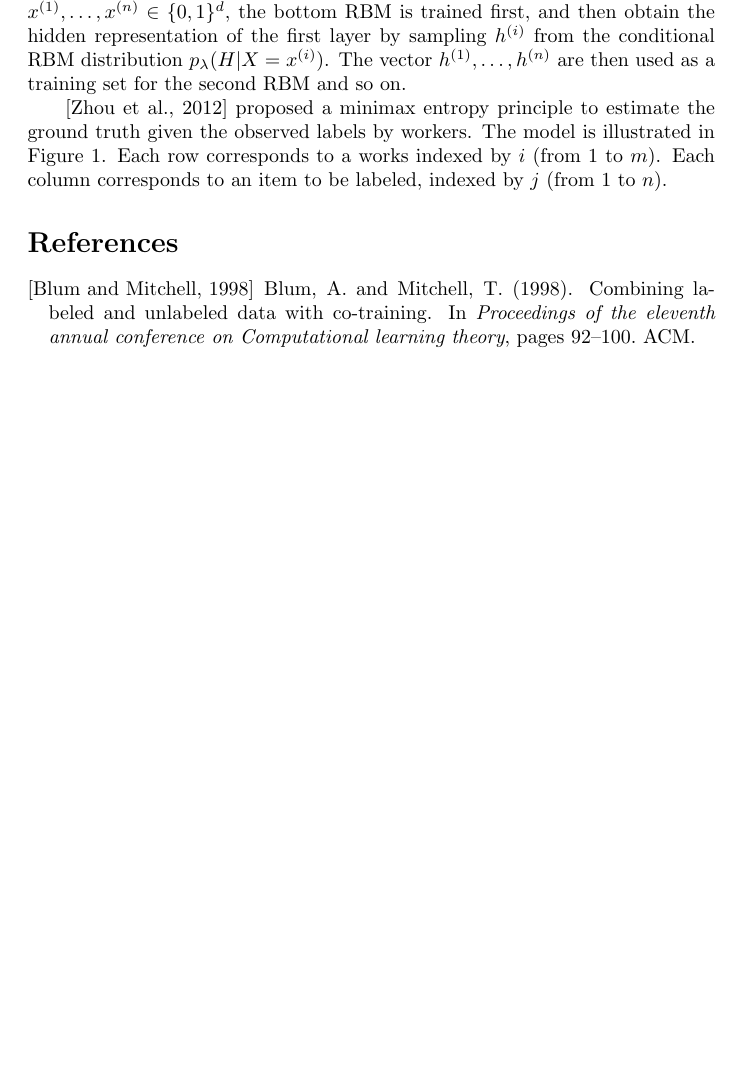
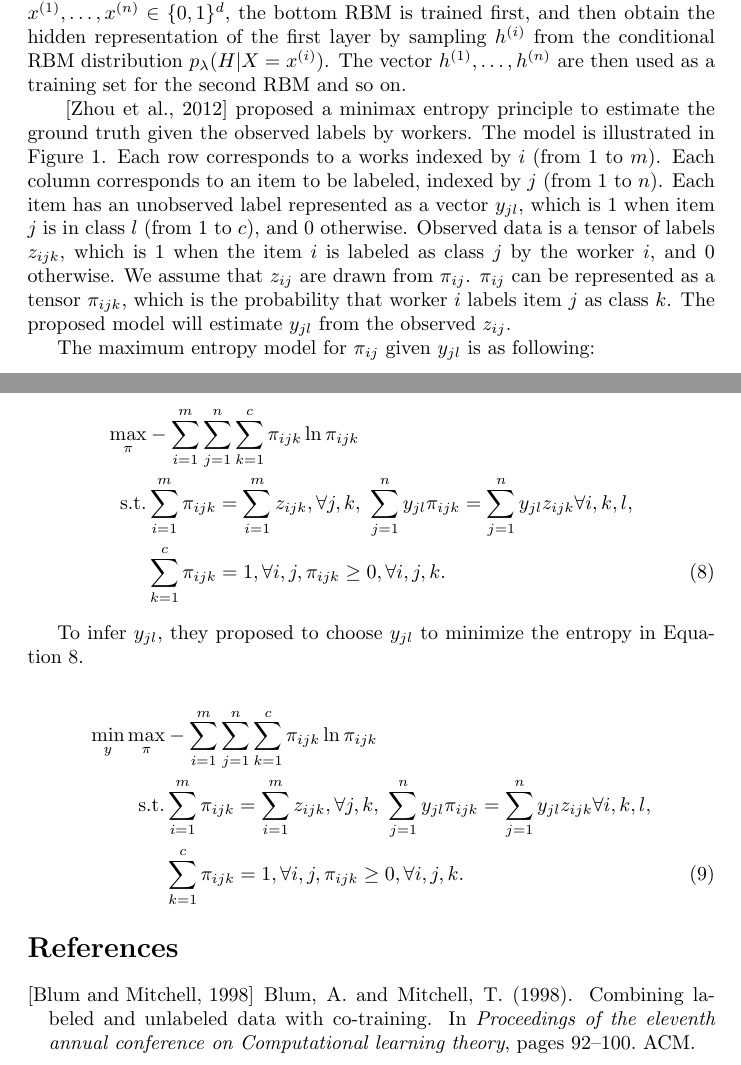
Before and after one commit to siyuanzhao/Comp-Exam, a LaTeX document (report.tex): part of page 11 of 13 before the commit and two parts of pages 11 and 12 of 14 after it, the two joined at a grey line, cut so that both start at the same text, the shorter picture padded with empty space. Compiled offline with pdfLaTeX.

Commit message:
reliable crowdsourcing cont.

```diff
--- a/report.tex
+++ b/report.tex
@@ -533,8 +533,44 @@ h^{(n)}$ are then used as a training set for the second RBM and so on.
 the ground truth given the observed labels by workers. The model is
 illustrated in Figure~\ref{fg:minimax_entropy_model}. Each row
 corresponds to a works indexed by $i$ (from 1 to $m$). Each column
-corresponds to an item to be labeled, indexed by $j$ (from 1 to $n$).
+corresponds to an item to be labeled, indexed by $j$ (from 1 to
+$n$). Each item has an unobserved label represented as a vector
+$y_{jl}$, which is 1 when item $j$ is in class $l$ (from 1 to $c$),
+and 0 otherwise. Observed data is a tensor of labels $z_{ijk}$, which
+is 1 when the item $i$ is labeled as class $j$ by the worker $i$, and
+0 otherwise. We assume that $z_{ij}$ are drawn from
+$\pi_{ij}$. $\pi_{ij}$ can be represented as a tensor $\pi_{ijk}$,
+which is the probability that worker $i$ labels item $j$ as class
+$k$. The proposed model will estimate $y_{jl}$ from the observed
+$z_{ij}$.
 
+The maximum entropy model for $\pi_{ij}$ given $y_{jl}$ is as
+following:
+
+\begin{align}
+\max_{\pi} & -\sum_{i=1}^{m}\sum_{j=1}^{n}\sum_{k=1}^{c} \pi_{ijk}
+\ln \pi_{ijk} \nonumber \\
+  \mathrm{s.t.} & \sum_{i=1}^{m}\pi_{ijk} = \sum_{i=1}^{m}z_{ijk},
+                  \forall j,k, ~ \sum_{j=1}^{n}y_{jl}\pi_{ijk} =
+                  \sum_{j=1}^{n}y_{jl}z_{ijk} \forall i,k,l, \nonumber
+  \\
+  & \sum_{k=1}^{c}\pi_{ijk}=1, \forall i,j, \pi_{ijk} \geq 0, \forall
+    i,j,k. \label{eq:max_entropy}
+\end{align}
+
+To infer $y_{jl}$, they proposed to choose $y_{jl}$ to minimize the
+entropy in Equation~\ref{eq:max_entropy}.
+
+\begin{align}
+\min_{y}\max_{\pi} & -\sum_{i=1}^{m}\sum_{j=1}^{n}\sum_{k=1}^{c} \pi_{ijk}
+\ln \pi_{ijk} \nonumber \\
+  \mathrm{s.t.} & \sum_{i=1}^{m}\pi_{ijk} = \sum_{i=1}^{m}z_{ijk},
+                  \forall j,k, ~ \sum_{j=1}^{n}y_{jl}\pi_{ijk} =
+                  \sum_{j=1}^{n}y_{jl}z_{ijk} \forall i,k,l, \nonumber
+  \\
+  & \sum_{k=1}^{c}\pi_{ijk}=1, \forall i,j, \pi_{ijk} \geq 0, \forall
+    i,j,k. \label{eq:minimax_entropy}
+\end{align}
 \bibliographystyle{apalike}
 \bibliography{references}
 \end{document}
```
Also changed, not shown: report.pdf.
